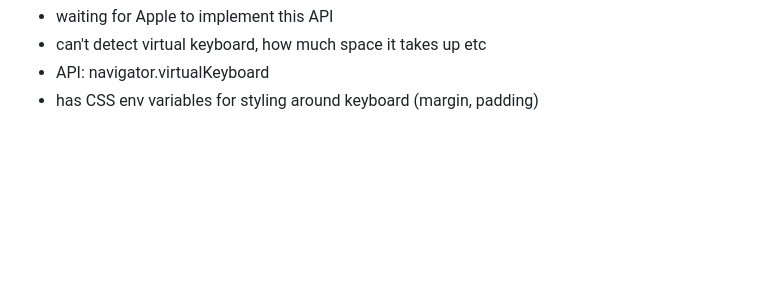
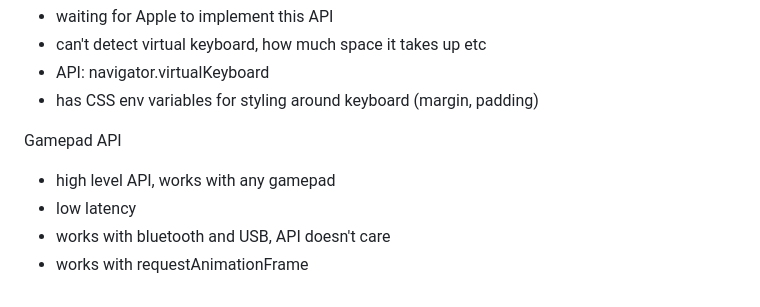
Before and after one commit to andreidobrinski/a-tour-of-web-capabilities-fm-course, a Markdown page: notes.md, the part around the change. GitHub-like rendering; blank space fills up the shorter version.

Commit message:
gamepad api notes

```diff
--- a/notes.md
+++ b/notes.md
@@ -97,3 +97,10 @@ Virtual Keyboard
 - can't detect virtual keyboard, how much space it takes up etc
 - API: navigator.virtualKeyboard
 - has CSS env variables for styling around keyboard (margin, padding)
+
+Gamepad API
+
+- high level API, works with any gamepad
+- low latency
+- works with bluetooth and USB, API doesn't care
+- works with requestAnimationFrame
```
